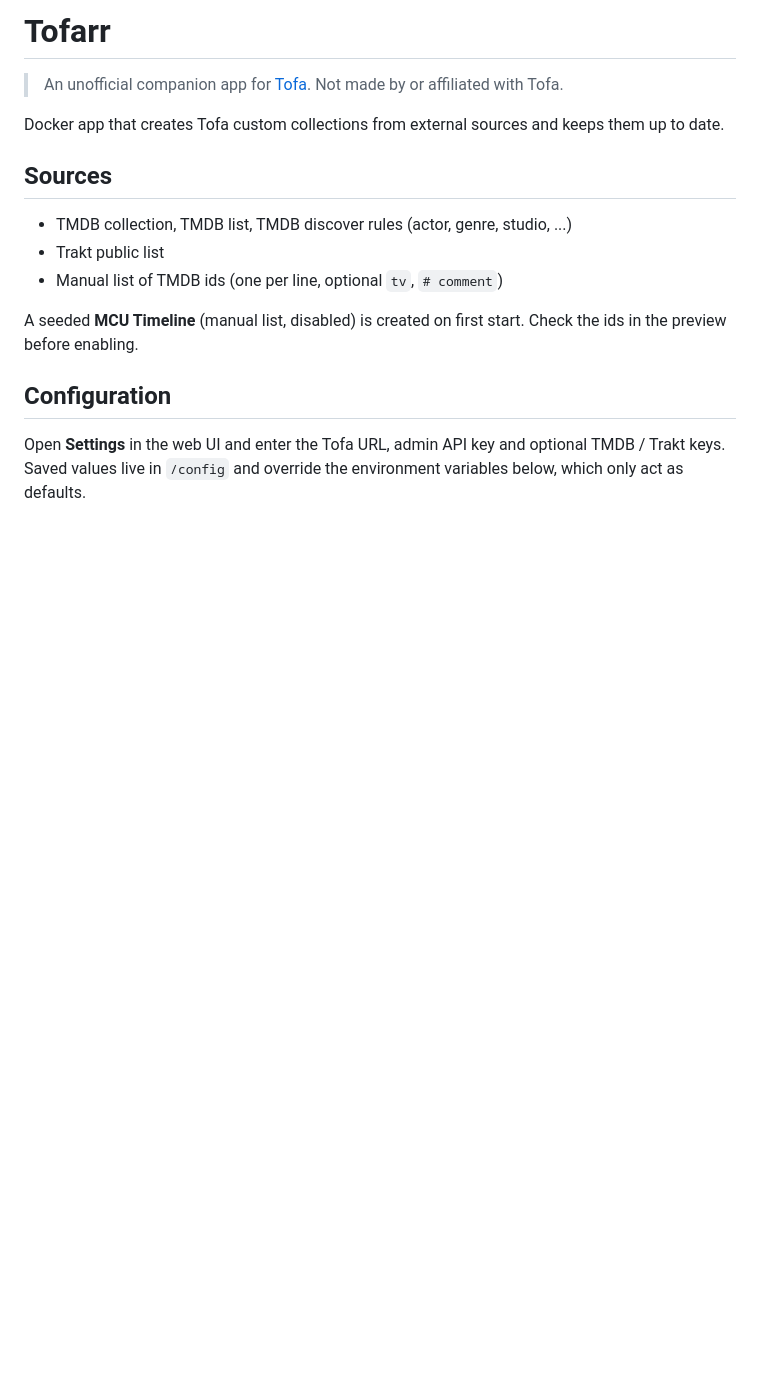
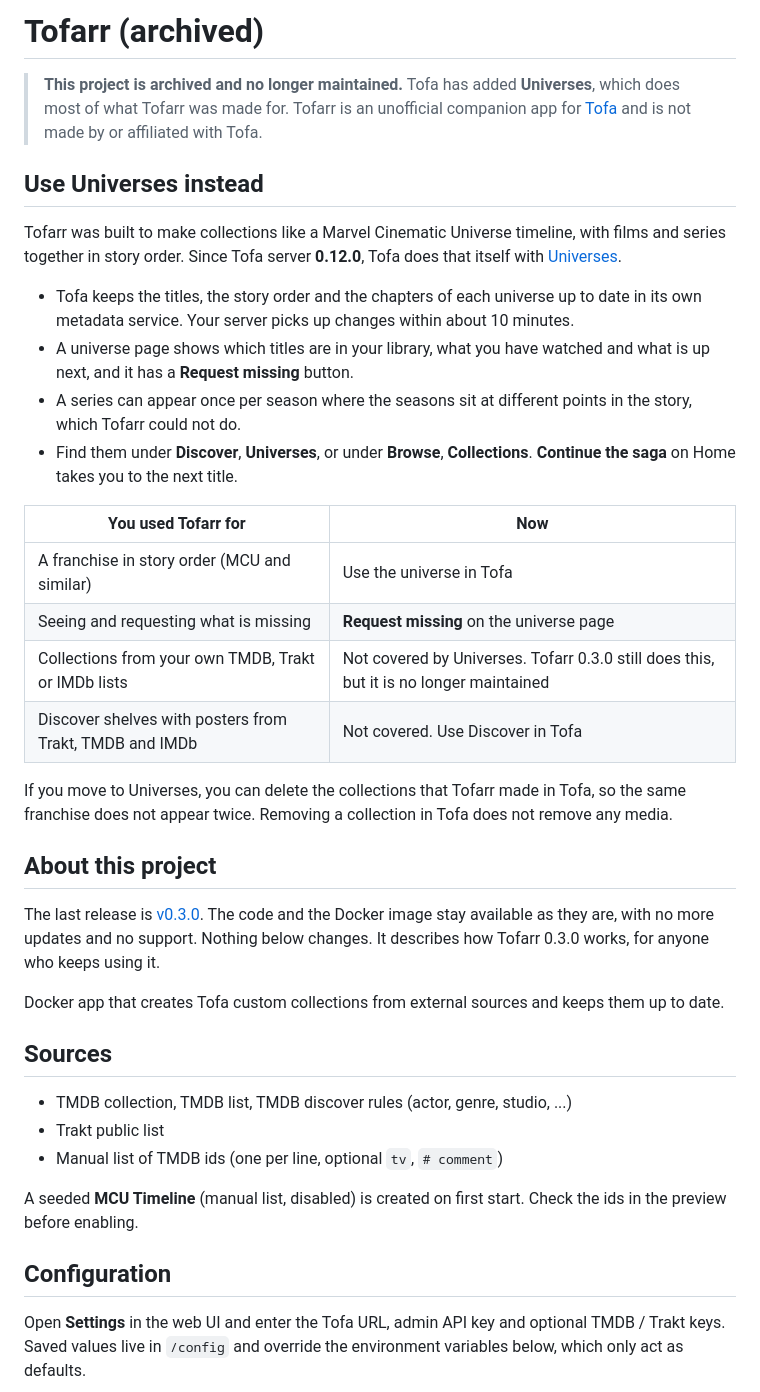
Before and after one commit to Ferdinand99/Tofarr, a Markdown page: README.md, the part around the change. Rendered like a GitHub page; blank space fills up the shorter version.

Commit message:
docs: archive Tofarr and point to Tofa Universes
Tofa server 0.12.0 added Universes, which cover the franchise timelines
Tofarr was made for. Mark the project as archived, explain what Universes
cover and what they do not, link the last release (v0.3.0), and keep the
rest of the README as a description of 0.3.0.

```diff
--- a/README.md
+++ b/README.md
@@ -1,6 +1,32 @@
-# Tofarr
+# Tofarr (archived)
 
-> An unofficial companion app for [Tofa](https://tofa.tv). Not made by or affiliated with Tofa.
+> **This project is archived and no longer maintained.** Tofa has added **Universes**, which does most of what Tofarr was made for.
+> Tofarr is an unofficial companion app for [Tofa](https://tofa.tv) and is not made by or affiliated with Tofa.
+
+## Use Universes instead
+
+Tofarr was built to make collections like a Marvel Cinematic Universe timeline, with films and series together in story order.
+Since Tofa server **0.12.0**, Tofa does that itself with [Universes](https://docs.tofa.tv/universes.html).
+
+- Tofa keeps the titles, the story order and the chapters of each universe up to date in its own metadata service. Your server picks up changes within about 10 minutes.
+- A universe page shows which titles are in your library, what you have watched and what is up next, and it has a **Request missing** button.
+- A series can appear once per season where the seasons sit at different points in the story, which Tofarr could not do.
+- Find them under **Discover**, **Universes**, or under **Browse**, **Collections**. **Continue the saga** on Home takes you to the next title.
+
+| You used Tofarr for | Now |
+|---|---|
+| A franchise in story order (MCU and similar) | Use the universe in Tofa |
+| Seeing and requesting what is missing | **Request missing** on the universe page |
+| Collections from your own TMDB, Trakt or IMDb lists | Not covered by Universes. Tofarr 0.3.0 still does this, but it is no longer maintained |
+| Discover shelves with posters from Trakt, TMDB and IMDb | Not covered. Use Discover in Tofa |
+
+If you move to Universes, you can delete the collections that Tofarr made in Tofa, so the same franchise does not appear twice.
+Removing a collection in Tofa does not remove any media.
+
+## About this project
+
+The last release is [v0.3.0](https://github.com/Ferdinand99/Tofarr/releases/tag/v0.3.0). The code and the Docker image stay available as they are, with no more updates and no support.
+Nothing below changes. It describes how Tofarr 0.3.0 works, for anyone who keeps using it.
 
 Docker app that creates Tofa custom collections from external sources and keeps them up to date.
 
```
